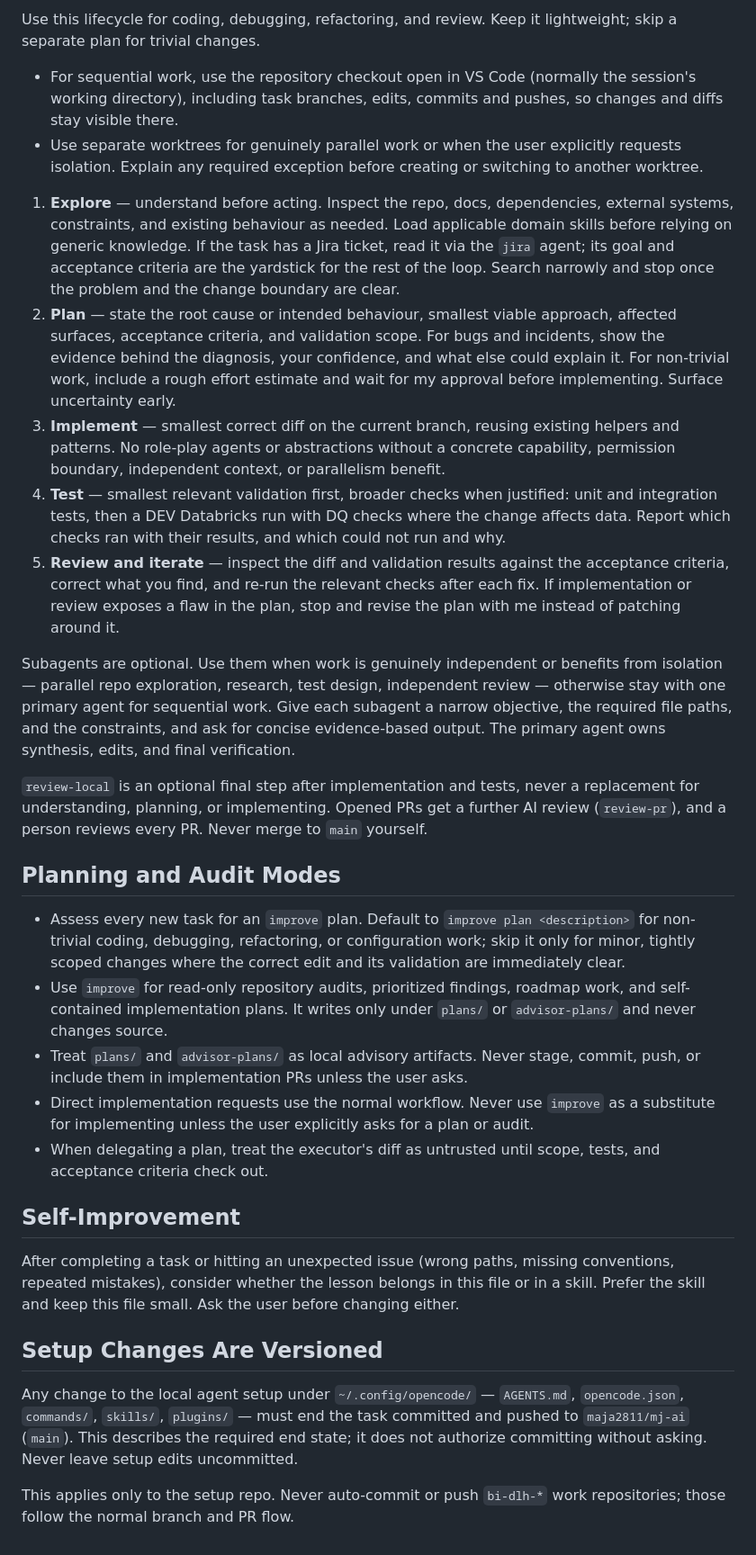
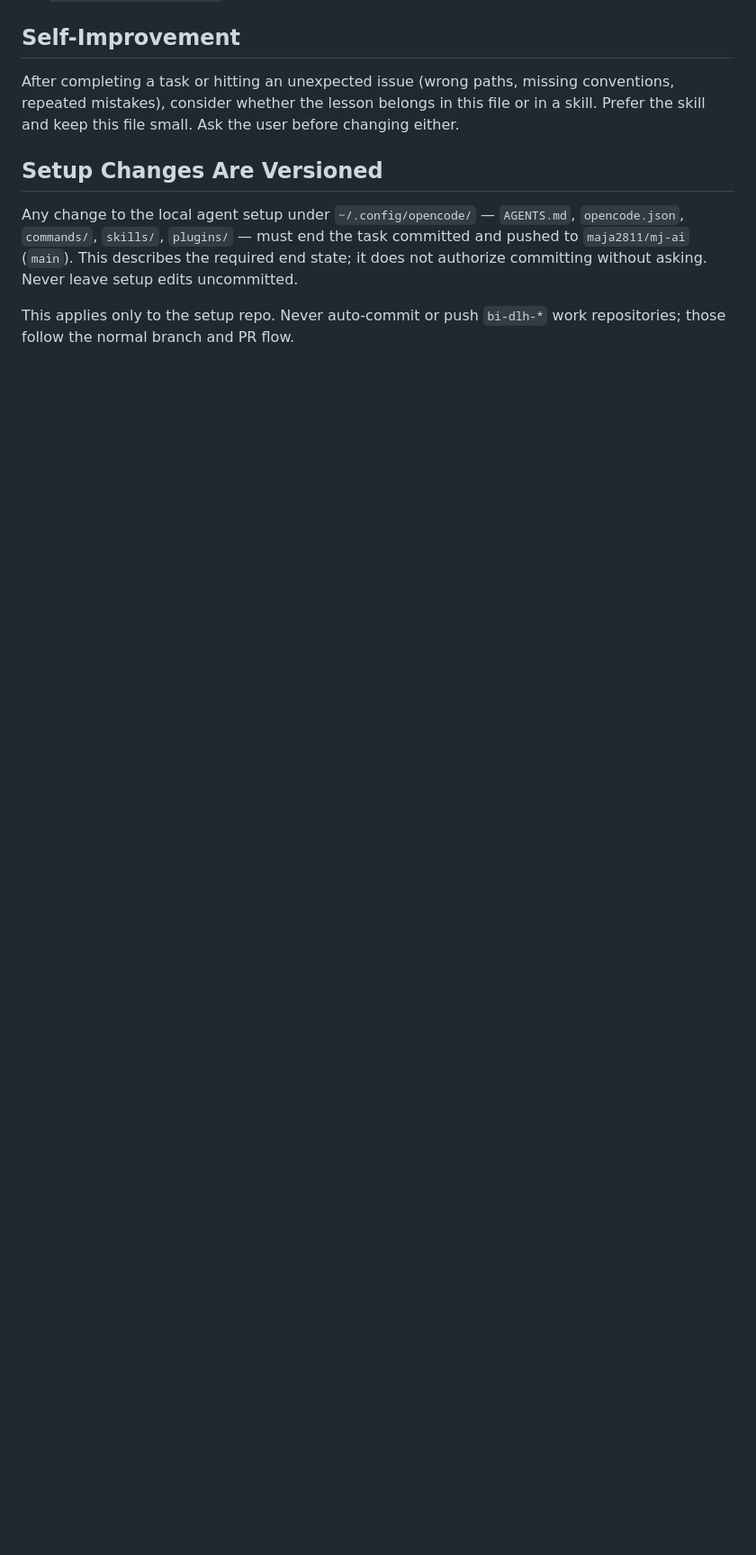
Before and after one commit to maja2811/mj-ai, a Markdown page: AGENTS.md, the part around one of its changes. Shown at 90% size. Drawn GitHub-style; blank space fills up the shorter version.

Commit message:
Restructure AGENTS.md: workflow first, trim duplicated rules, use review-pr for final review

```diff
--- a/AGENTS.md
+++ b/AGENTS.md
@@ -135,59 +156,3 @@ which loads `jira-assistant` with the MCP available. Do not attempt it from `bui
-Use this lifecycle for coding, debugging, refactoring, and review. Keep it lightweight;
-skip a separate plan for trivial changes.
-
-- For sequential work, use the repository checkout open in VS Code (normally the session's
-  working directory), including task branches, edits, commits and pushes, so changes and
-  diffs stay visible there.
-- Use separate worktrees for genuinely parallel work or when the user explicitly requests
-  isolation. Explain any required exception before creating or switching to another worktree.
-
-1. **Explore** — understand before acting. Inspect the repo, docs, dependencies, external
-   systems, constraints, and existing behaviour as needed. Load applicable domain skills
-   before relying on generic knowledge. If the task has a Jira ticket, read it via the
-   `jira` agent; its goal and acceptance criteria are the yardstick for the rest of the
-   loop. Search narrowly and stop once the problem and the change boundary are clear.
-2. **Plan** — state the root cause or intended behaviour, smallest viable approach,
-   affected surfaces, acceptance criteria, and validation scope. For bugs and incidents,
-   show the evidence behind the diagnosis, your confidence, and what else could explain
-   it. For non-trivial work, include a rough effort estimate and wait for my approval
-   before implementing. Surface uncertainty early.
-3. **Implement** — smallest correct diff on the current branch, reusing existing helpers
-   and patterns. No role-play agents or abstractions without a concrete capability,
-   permission boundary, independent context, or parallelism benefit.
-4. **Test** — smallest relevant validation first, broader checks when justified: unit and
-   integration tests, then a DEV Databricks run with DQ checks where the change affects
-   data. Report which checks ran with their results, and which could not run and why.
-5. **Review and iterate** — inspect the diff and validation results against the
-   acceptance criteria, correct what you find, and re-run the relevant checks after each
-   fix. If implementation or review exposes a flaw in the plan, stop and revise the plan
-   with me instead of patching around it.
-
-Subagents are optional. Use them when work is genuinely independent or benefits from
-isolation — parallel repo exploration, research, test design, independent review —
-otherwise stay with one primary agent for sequential work. Give each subagent a narrow
-objective, the required file paths, and the constraints, and ask for concise
-evidence-based output. The primary agent owns synthesis, edits, and final verification.
-
-`review-local` is an optional final step after implementation and tests, never a
-replacement for understanding, planning, or implementing. Opened PRs get a further AI
-review (`review-pr`), and a person reviews every PR. Never merge to `main` yourself.
-
-## Planning and Audit Modes
-
-- Assess every new task for an `improve` plan. Default to `improve plan <description>` for
-  non-trivial coding, debugging, refactoring, or configuration work; skip it only for
-  minor, tightly scoped changes where the correct edit and its validation are immediately
-  clear.
-- Use `improve` for read-only repository audits, prioritized findings, roadmap work, and
-  self-contained implementation plans. It writes only under `plans/` or `advisor-plans/`
-  and never changes source.
-- Treat `plans/` and `advisor-plans/` as local advisory artifacts. Never stage, commit,
-  push, or include them in implementation PRs unless the user asks.
-- Direct implementation requests use the normal workflow. Never use `improve` as a
-  substitute for implementing unless the user explicitly asks for a plan or audit.
-- When delegating a plan, treat the executor's diff as untrusted until scope, tests, and
-  acceptance criteria check out.
-
 ## Self-Improvement
 
 After completing a task or hitting an unexpected issue (wrong paths, missing conventions,
```
Also changed, not shown: other parts of AGENTS.md (+97 -76 lines).
